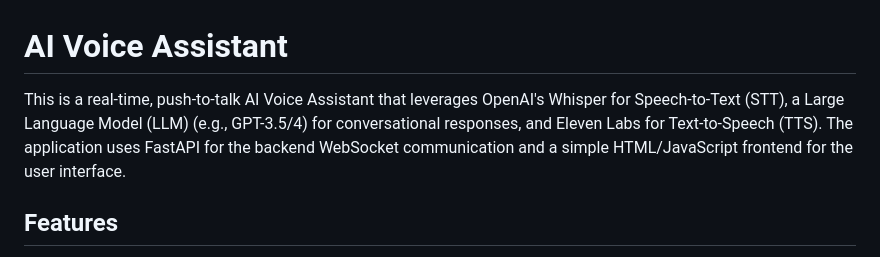
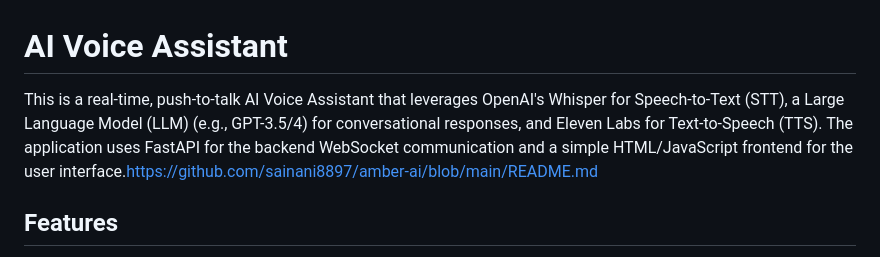
Before and after one commit to sainani8897/amber-ai, a Markdown page: README.md, the part around the change. GitHub-like rendering.

```diff
--- a/README.md
+++ b/README.md
@@ -1,6 +1,6 @@
 # AI Voice Assistant
 
-This is a real-time, push-to-talk AI Voice Assistant that leverages OpenAI's Whisper for Speech-to-Text (STT), a Large Language Model (LLM) (e.g., GPT-3.5/4) for conversational responses, and Eleven Labs for Text-to-Speech (TTS). The application uses FastAPI for the backend WebSocket communication and a simple HTML/JavaScript frontend for the user interface.
+This is a real-time, push-to-talk AI Voice Assistant that leverages OpenAI's Whisper for Speech-to-Text (STT), a Large Language Model (LLM) (e.g., GPT-3.5/4) for conversational responses, and Eleven Labs for Text-to-Speech (TTS). The application uses FastAPI for the backend WebSocket communication and a simple HTML/JavaScript frontend for the user interface.https://github.com/sainani8897/amber-ai/blob/main/README.md
 
 ## Features
 
```
